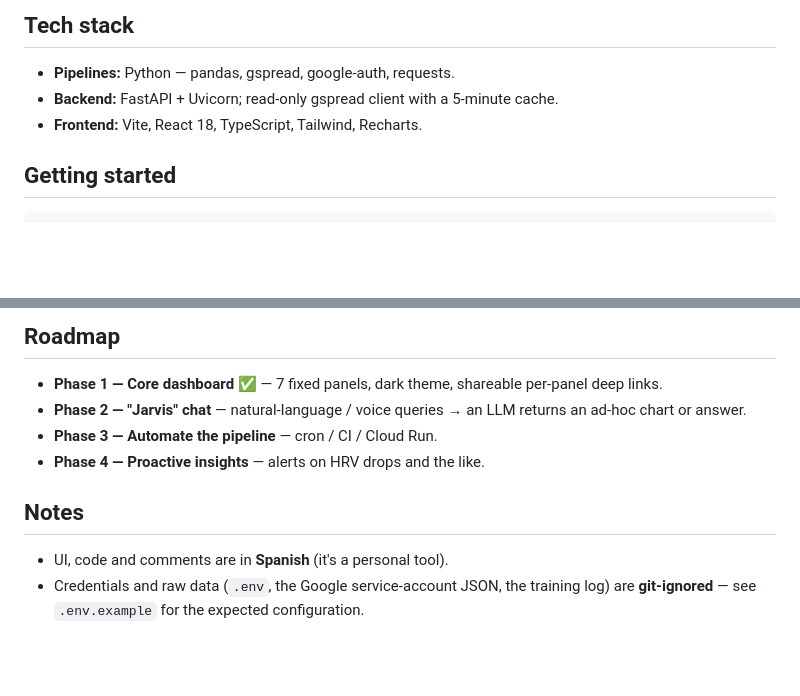
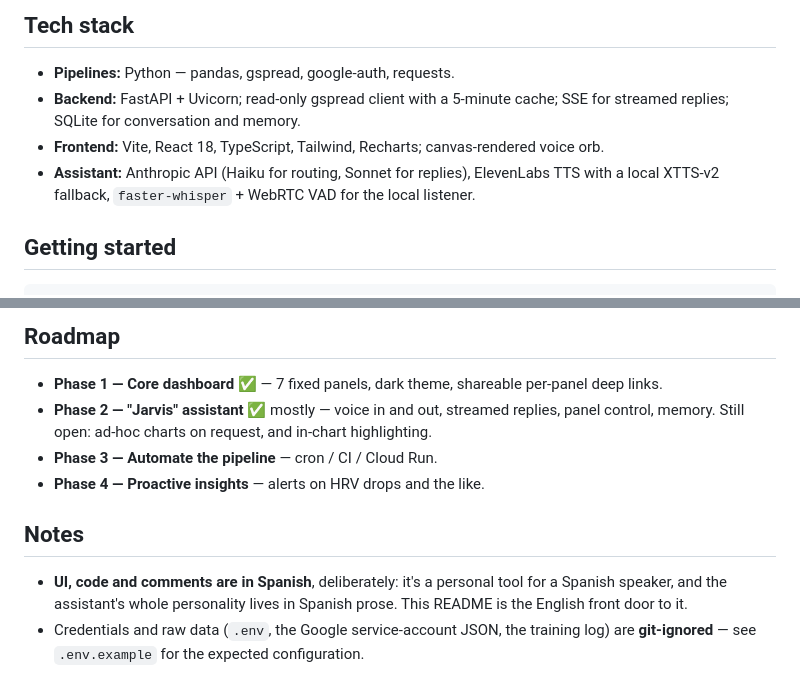
Before and after one commit to Hugo966/health_booster, a Markdown page: README.md, 2 parts joined by grey strips. Rendered like a GitHub page; blank space fills up the shorter version.

```diff
--- a/README.md
+++ b/README.md
@@ -50,8 +126,11 @@ renders every panel client-side. `run.sh` orchestrates the three steps.
 ## Tech stack
 
 - **Pipelines:** Python — pandas, gspread, google-auth, requests.
-- **Backend:** FastAPI + Uvicorn; read-only gspread client with a 5-minute cache.
-- **Frontend:** Vite, React 18, TypeScript, Tailwind, Recharts.
+- **Backend:** FastAPI + Uvicorn; read-only gspread client with a 5-minute cache; SSE for
+  streamed replies; SQLite for conversation and memory.
+- **Frontend:** Vite, React 18, TypeScript, Tailwind, Recharts; canvas-rendered voice orb.
+- **Assistant:** Anthropic API (Haiku for routing, Sonnet for replies), ElevenLabs TTS with
+  a local XTTS-v2 fallback, `faster-whisper` + WebRTC VAD for the local listener.
 
 ## Getting started
 
@@ -66,12 +145,15 @@ The Python venv is built from `requirements.txt`; the frontend needs `npm instal
 ## Roadmap
 
 - **Phase 1 — Core dashboard** ✅ — 7 fixed panels, dark theme, shareable per-panel deep links.
-- **Phase 2 — "Jarvis" chat** — natural-language / voice queries → an LLM returns an ad-hoc chart or answer.
+- **Phase 2 — "Jarvis" assistant** ✅ mostly — voice in and out, streamed replies, panel
+  control, memory. Still open: ad-hoc charts on request, and in-chart highlighting.
 - **Phase 3 — Automate the pipeline** — cron / CI / Cloud Run.
 - **Phase 4 — Proactive insights** — alerts on HRV drops and the like.
 
 ## Notes
 
-- UI, code and comments are in **Spanish** (it's a personal tool).
+- **UI, code and comments are in Spanish**, deliberately: it's a personal tool for a
+  Spanish speaker, and the assistant's whole personality lives in Spanish prose. This
+  README is the English front door to it.
 - Credentials and raw data (`.env`, the Google service-account JSON, the training log) are
   **git-ignored** — see `.env.example` for the expected configuration.
```
Also changed, not shown: other parts of README.md (+76 -0 lines), CLAUDE.md (+7 -1 lines), docs/jarvis-chat.png (added), docs/jarvis-orbe.png (added).
